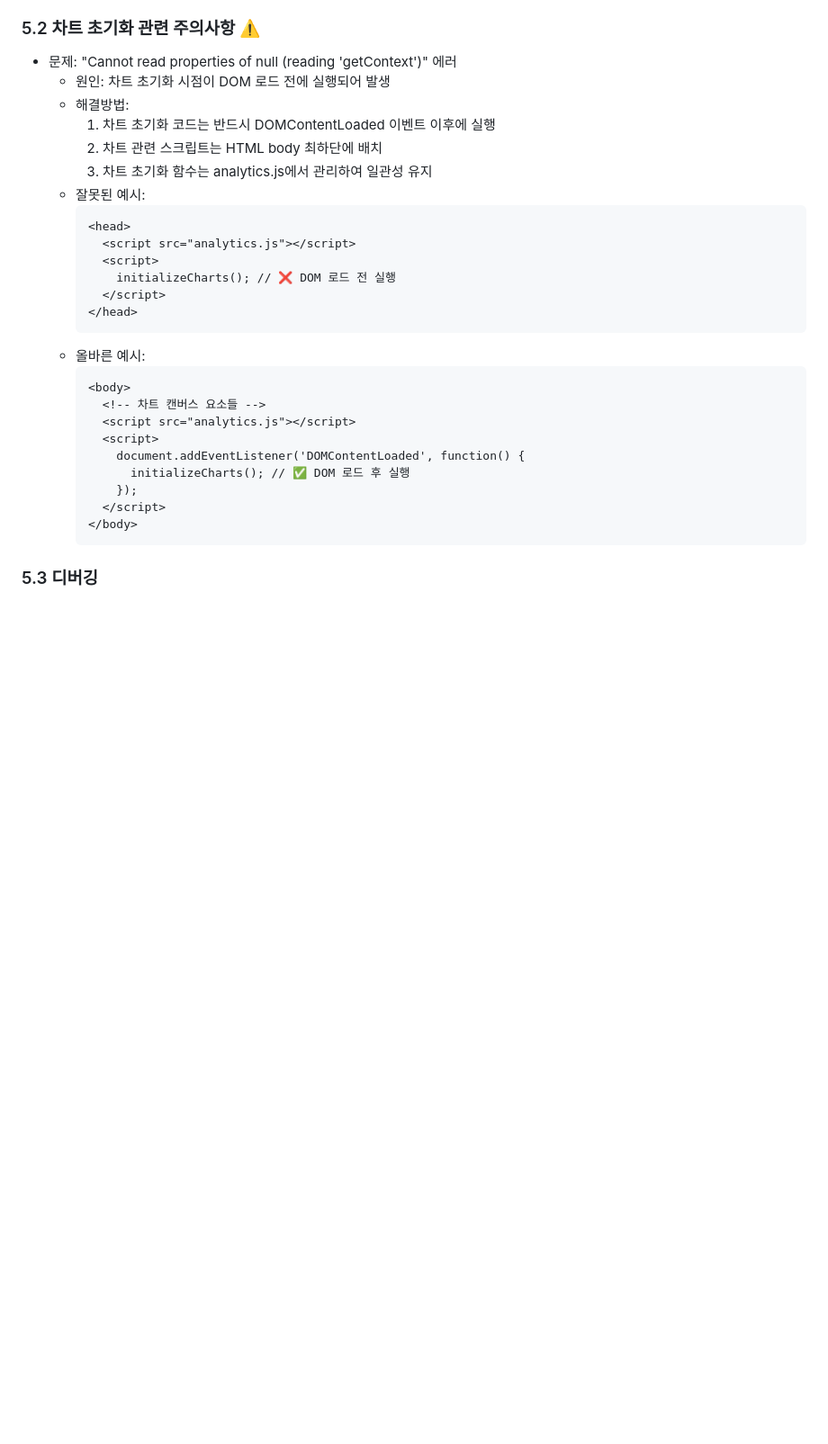
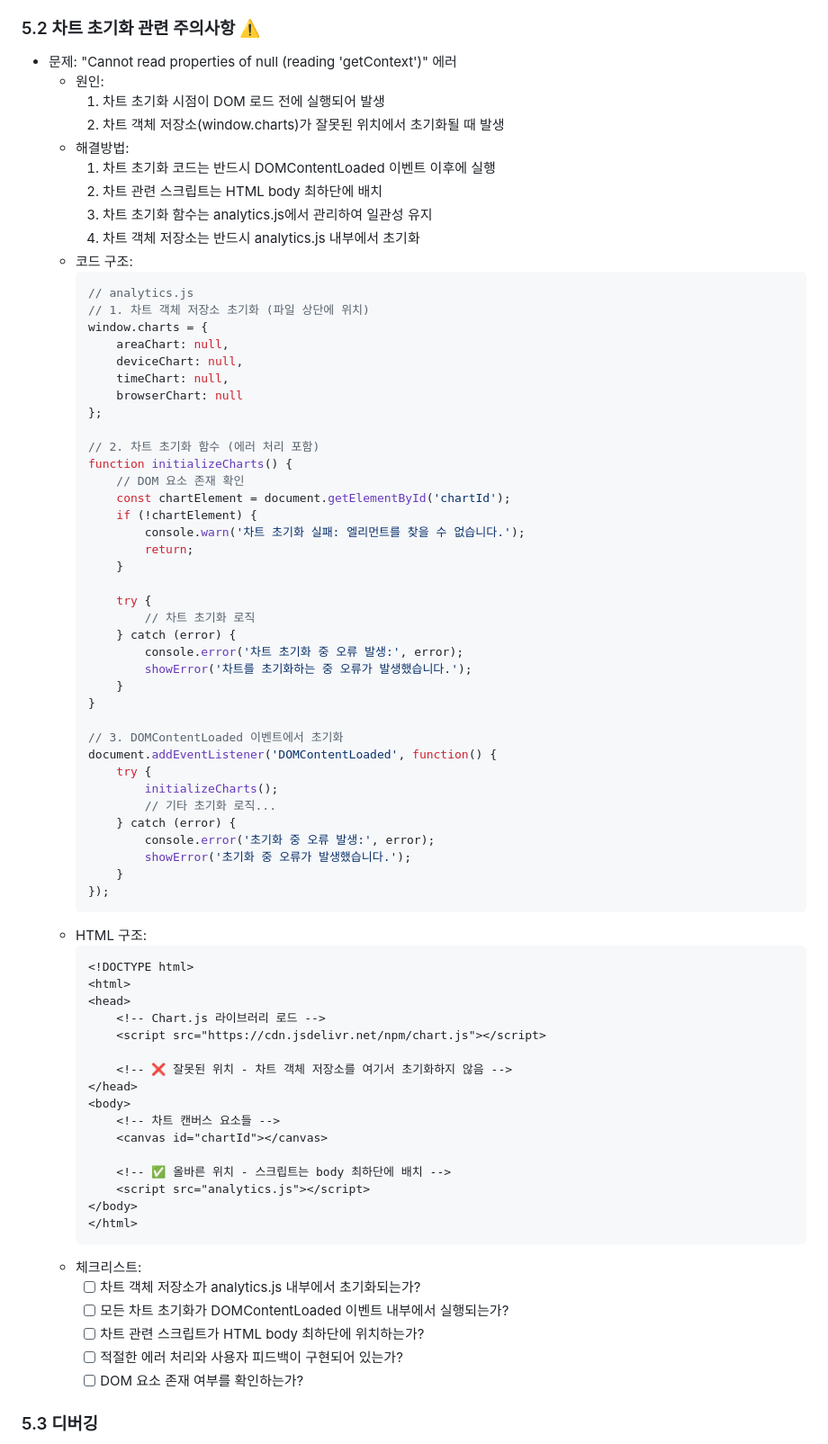
Before and after one commit to whwnddml/user-behavior-analytics, a Markdown page: docs/개발_가이드라인.md, the part around the change. Shown at 90% size. Drawn GitHub-style; blank space fills up the shorter version.

Commit message:
docs: 차트 초기화 가이드라인 개선
- 차트 객체 저장소 초기화 위치 관련 주의사항 추가
- 코드 구조 및 HTML 구조 예시 추가
- 체크리스트 추가
- 에러 처리 가이드라인 보강

````diff
--- a/docs/개발_가이드라인.md
+++ b/docs/개발_가이드라인.md
@@ -153,32 +153,78 @@ handleData(result.data);
 
 ### 5.2 차트 초기화 관련 주의사항 ⚠️
 - 문제: "Cannot read properties of null (reading 'getContext')" 에러
-  - 원인: 차트 초기화 시점이 DOM 로드 전에 실행되어 발생
+  - 원인:
+    1. 차트 초기화 시점이 DOM 로드 전에 실행되어 발생
+    2. 차트 객체 저장소(window.charts)가 잘못된 위치에서 초기화될 때 발생
   - 해결방법:
     1. 차트 초기화 코드는 반드시 DOMContentLoaded 이벤트 이후에 실행
     2. 차트 관련 스크립트는 HTML body 최하단에 배치
     3. 차트 초기화 함수는 analytics.js에서 관리하여 일관성 유지
-  - 잘못된 예시:
+    4. 차트 객체 저장소는 반드시 analytics.js 내부에서 초기화
+  - 코드 구조:
+    ```javascript
+    // analytics.js
+    // 1. 차트 객체 저장소 초기화 (파일 상단에 위치)
+    window.charts = {
+        areaChart: null,
+        deviceChart: null,
+        timeChart: null,
+        browserChart: null
+    };
+
+    // 2. 차트 초기화 함수 (에러 처리 포함)
+    function initializeCharts() {
+        // DOM 요소 존재 확인
+        const chartElement = document.getElementById('chartId');
+        if (!chartElement) {
+            console.warn('차트 초기화 실패: 엘리먼트를 찾을 수 없습니다.');
+            return;
+        }
+
+        try {
+            // 차트 초기화 로직
+        } catch (error) {
+            console.error('차트 초기화 중 오류 발생:', error);
+            showError('차트를 초기화하는 중 오류가 발생했습니다.');
+        }
+    }
+
+    // 3. DOMContentLoaded 이벤트에서 초기화
+    document.addEventListener('DOMContentLoaded', function() {
+        try {
+            initializeCharts();
+            // 기타 초기화 로직...
+        } catch (error) {
+            console.error('초기화 중 오류 발생:', error);
+            showError('초기화 중 오류가 발생했습니다.');
+        }
+    });
+    ```
+  - HTML 구조:
     ```html
+    <!DOCTYPE html>
+    <html>
     <head>
-      <script src="analytics.js"></script>
-      <script>
-        initializeCharts(); // ❌ DOM 로드 전 실행
-      </script>
+        <!-- Chart.js 라이브러리 로드 -->
+        <script src="https://cdn.jsdelivr.net/npm/chart.js"></script>
+
+        <!-- ❌ 잘못된 위치 - 차트 객체 저장소를 여기서 초기화하지 않음 -->
     </head>
+    <body>
+        <!-- 차트 캔버스 요소들 -->
+        <canvas id="chartId"></canvas>
+
+        <!-- ✅ 올바른 위치 - 스크립트는 body 최하단에 배치 -->
+        <script src="analytics.js"></script>
+    </body>
+    </html>
     ```
-  - 올바른 예시:
-    ```html
-    <body>
-      <!-- 차트 캔버스 요소들 -->
-      <script src="analytics.js"></script>
-      <script>
-        document.addEventListener('DOMContentLoaded', function() {
-          initializeCharts(); // ✅ DOM 로드 후 실행
-        });
-      </script>
-    </body>
-    ```
+  - 체크리스트:
+    - [ ] 차트 객체 저장소가 analytics.js 내부에서 초기화되는가?
+    - [ ] 모든 차트 초기화가 DOMContentLoaded 이벤트 내부에서 실행되는가?
+    - [ ] 차트 관련 스크립트가 HTML body 최하단에 위치하는가?
+    - [ ] 적절한 에러 처리와 사용자 피드백이 구현되어 있는가?
+    - [ ] DOM 요소 존재 여부를 확인하는가?
 
 ### 5.3 디버깅
 - 브라우저 개발자 도구의 Network 탭 활용
````
